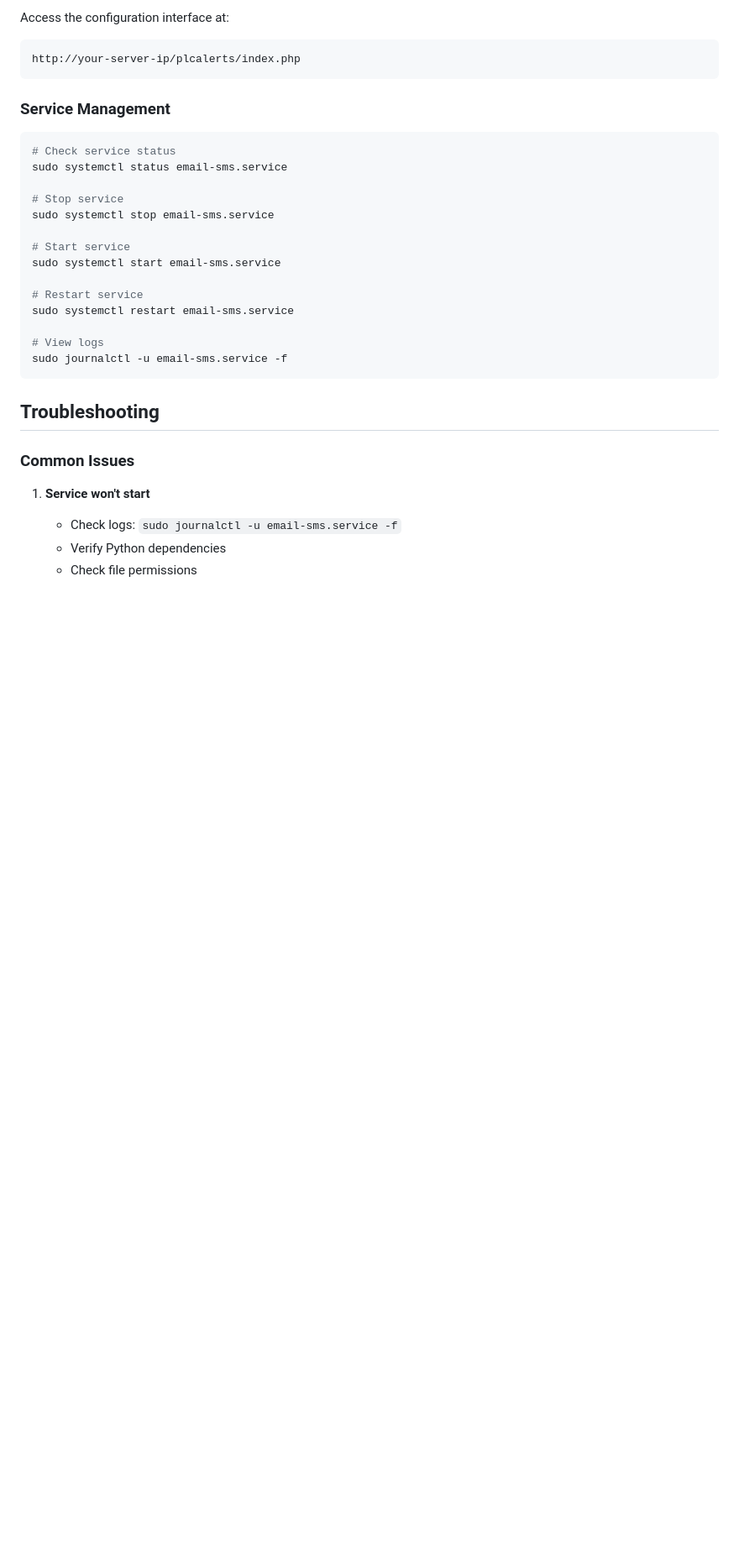
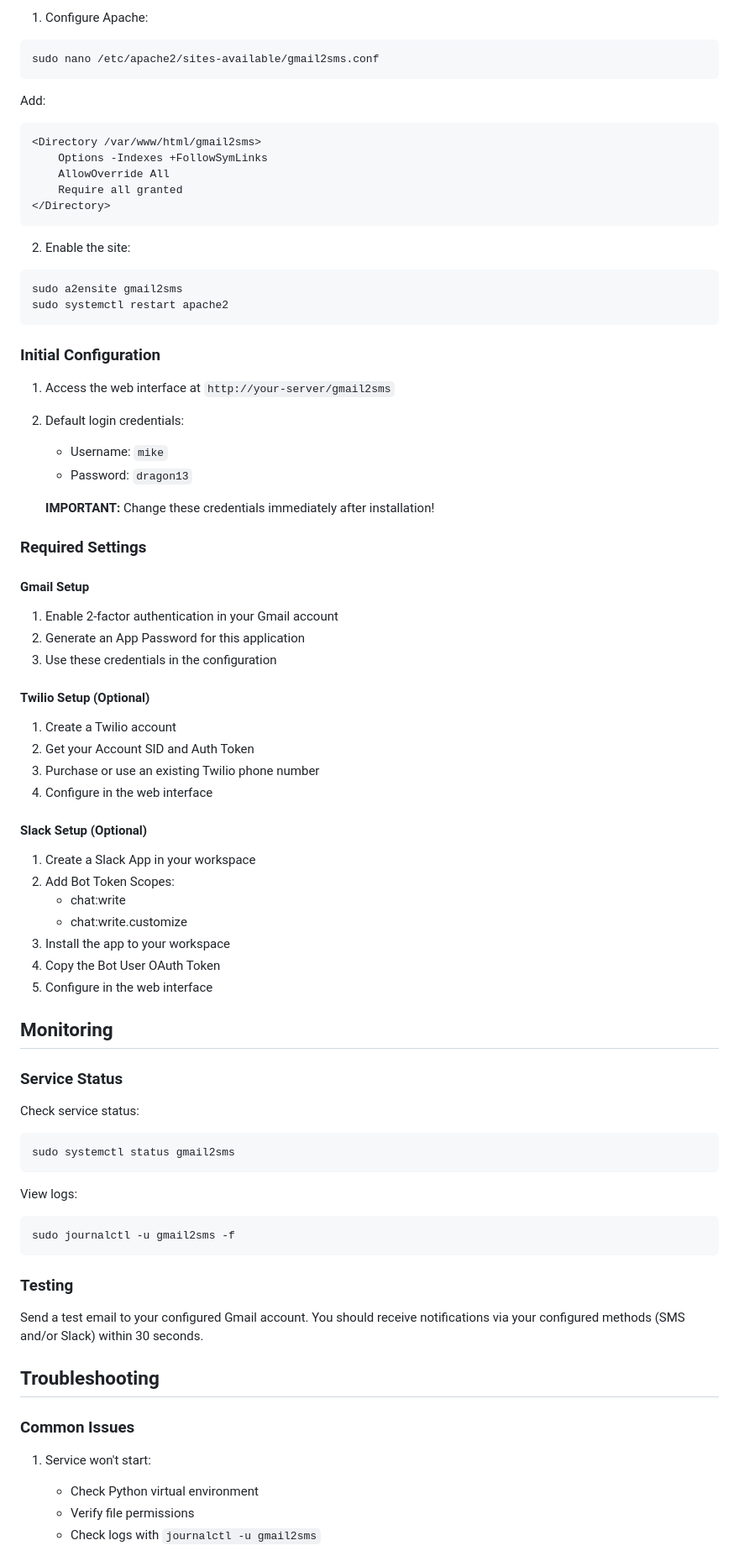
Before and after one commit to CastleLabs/gmail2sms, a Markdown page: readme.md, the part around one of its changes. Shown at 84% size. GitHub-like rendering; blank space fills up the shorter version.

````diff
--- a/readme.md
+++ b/readme.md
@@ -161,35 +99,82 @@ sudo systemctl start email-sms.service
 
-Access the configuration interface at:
-```
-http://your-server-ip/plcalerts/index.php
+1. Configure Apache:
+
+```bash
+sudo nano /etc/apache2/sites-available/gmail2sms.conf
 ```
 
-### Service Management
+Add:
+
+```apache
+<Directory /var/www/html/gmail2sms>
+    Options -Indexes +FollowSymLinks
+    AllowOverride All
+    Require all granted
+</Directory>
+```
+
+2. Enable the site:
 
 ```bash
-# Check service status
-sudo systemctl status email-sms.service
-
-# Stop service
-sudo systemctl stop email-sms.service
-
-# Start service
-sudo systemctl start email-sms.service
-
-# Restart service
-sudo systemctl restart email-sms.service
-
-# View logs
-sudo journalctl -u email-sms.service -f
+sudo a2ensite gmail2sms
+sudo systemctl restart apache2
 ```
 
+### Initial Configuration
+
+1. Access the web interface at `http://your-server/gmail2sms`
+2. Default login credentials:
+   - Username: `mike`
+   - Password: `dragon13`
+
+   **IMPORTANT:** Change these credentials immediately after installation!
+
+### Required Settings
+
+#### Gmail Setup
+1. Enable 2-factor authentication in your Gmail account
+2. Generate an App Password for this application
+3. Use these credentials in the configuration
+
+#### Twilio Setup (Optional)
+1. Create a Twilio account
+2. Get your Account SID and Auth Token
+3. Purchase or use an existing Twilio phone number
+4. Configure in the web interface
+
+#### Slack Setup (Optional)
+1. Create a Slack App in your workspace
+2. Add Bot Token Scopes:
+   - chat:write
+   - chat:write.customize
+3. Install the app to your workspace
+4. Copy the Bot User OAuth Token
+5. Configure in the web interface
+
+## Monitoring
+
+### Service Status
+
+Check service status:
+```bash
+sudo systemctl status gmail2sms
+```
+
+View logs:
+```bash
+sudo journalctl -u gmail2sms -f
+```
+
+### Testing
+
+Send a test email to your configured Gmail account. You should receive notifications via your configured methods (SMS and/or Slack) within 30 seconds.
 
 ## Troubleshooting
 
 ### Common Issues
 
-1. **Service won't start**
-   - Check logs: `sudo journalctl -u email-sms.service -f`
-   - Verify Python dependencies
-   - Check file permissions
+1. Service won't start:
+   - Check Python virtual environment
+   - Verify file permissions
+   - Check logs with `journalctl -u gmail2sms`
 
````
Also changed, not shown: other parts of readme.md (+74 -160 lines).
